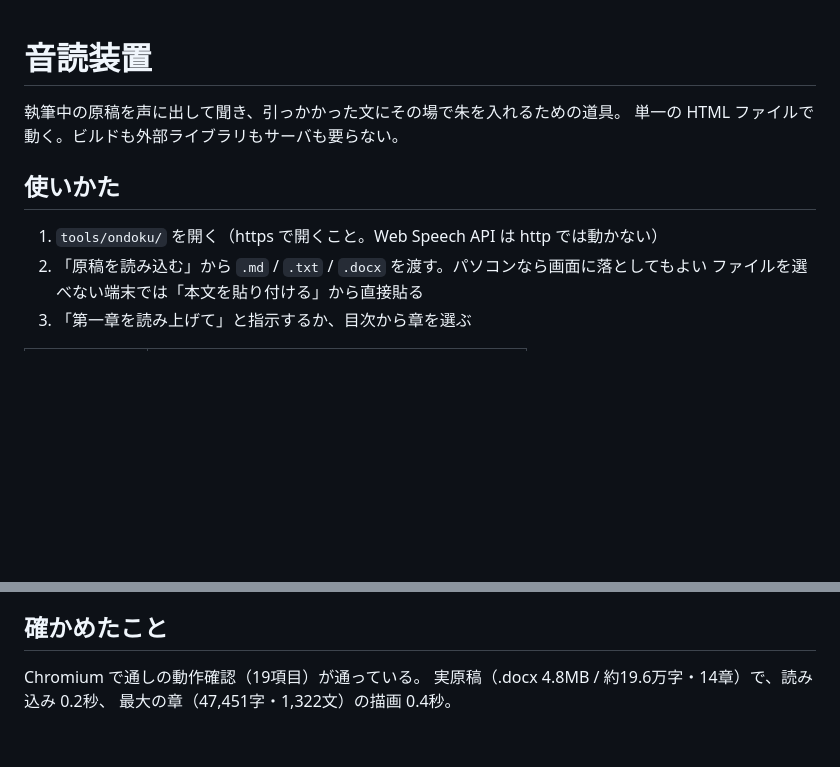
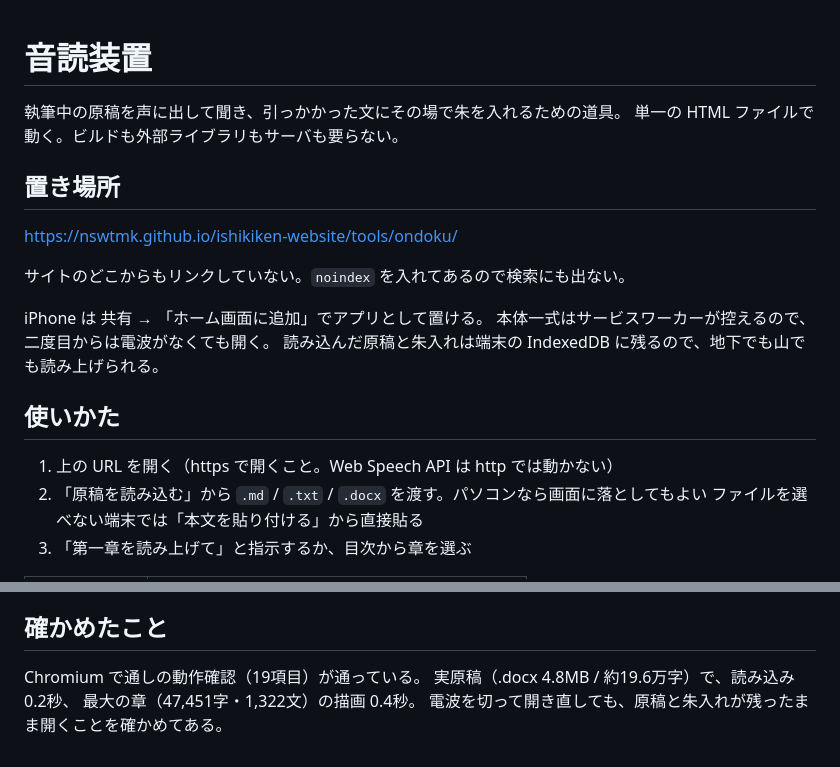
Before and after one commit to nswtmk/ishikiken-website, a Markdown page: tools/ondoku/README.md, 2 parts joined by grey strips. Rendered like a GitHub page; blank space fills up the shorter version.

Commit message:
音読装置の README に置き場所とホーム画面への置きかたを書く
Co-Authored-By: Claude Opus 5 <noreply@anthropic.com>
Claude-Session: https://claude.ai/code/session_01FYoK3eodmXJ847q2rz4Mpy

```diff
--- a/tools/ondoku/README.md
+++ b/tools/ondoku/README.md
@@ -3,9 +3,19 @@
 執筆中の原稿を声に出して聞き、引っかかった文にその場で朱を入れるための道具。
 単一の HTML ファイルで動く。ビルドも外部ライブラリもサーバも要らない。
 
+## 置き場所
+
+https://nswtmk.github.io/ishikiken-website/tools/ondoku/
+
+サイトのどこからもリンクしていない。`noindex` を入れてあるので検索にも出ない。
+
+iPhone は 共有 → 「ホーム画面に追加」でアプリとして置ける。
+本体一式はサービスワーカーが控えるので、二度目からは電波がなくても開く。
+読み込んだ原稿と朱入れは端末の IndexedDB に残るので、地下でも山でも読み上げられる。
+
 ## 使いかた
 
-1. `tools/ondoku/` を開く（https で開くこと。Web Speech API は http では動かない）
+1. 上の URL を開く（https で開くこと。Web Speech API は http では動かない）
 2. 「原稿を読み込む」から `.md` / `.txt` / `.docx` を渡す。パソコンなら画面に落としてもよい
    ファイルを選べない端末では「本文を貼り付ける」から直接貼る
 3. 「第一章を読み上げて」と指示するか、目次から章を選ぶ
@@ -52,5 +62,6 @@
 ## 確かめたこと
 
 Chromium で通しの動作確認（19項目）が通っている。
-実原稿（.docx 4.8MB / 約19.6万字・14章）で、読み込み 0.2秒、
+実原稿（.docx 4.8MB / 約19.6万字）で、読み込み 0.2秒、
 最大の章（47,451字・1,322文）の描画 0.4秒。
+電波を切って開き直しても、原稿と朱入れが残ったまま開くことを確かめてある。
```
